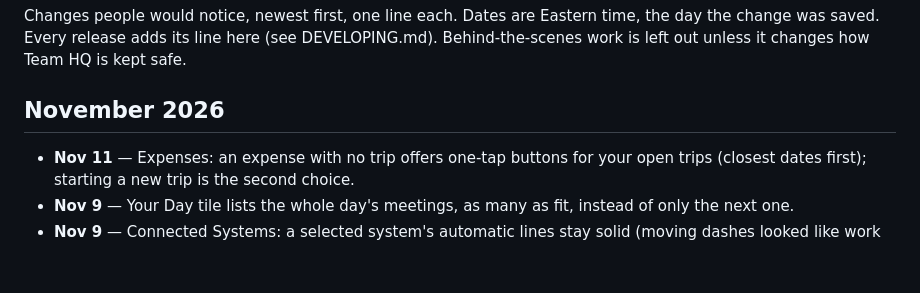
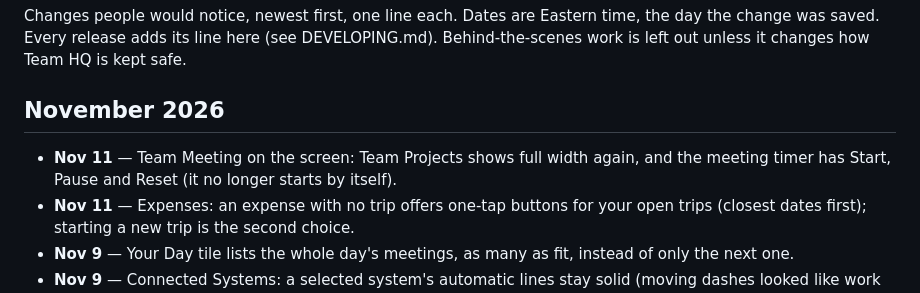
Before and after one commit to GitMISMO/team-hq, a Markdown page: CHANGELOG.md, the part around the change. Drawn GitHub-style; blank space fills up the shorter version.

Commit message:
Change log: meeting screen fixes

```diff
--- a/CHANGELOG.md
+++ b/CHANGELOG.md
@@ -6,6 +6,7 @@ Team HQ is kept safe.
 
 ## November 2026
 
+- **Nov 11** — Team Meeting on the screen: Team Projects shows full width again, and the meeting timer has Start, Pause and Reset (it no longer starts by itself).
 - **Nov 11** — Expenses: an expense with no trip offers one-tap buttons for your open trips (closest dates first); starting a new trip is the second choice.
 - **Nov 9** — Your Day tile lists the whole day's meetings, as many as fit, instead of only the next one.
 - **Nov 9** — Connected Systems: a selected system's automatic lines stay solid (moving dashes looked like work copied by hand).
```
